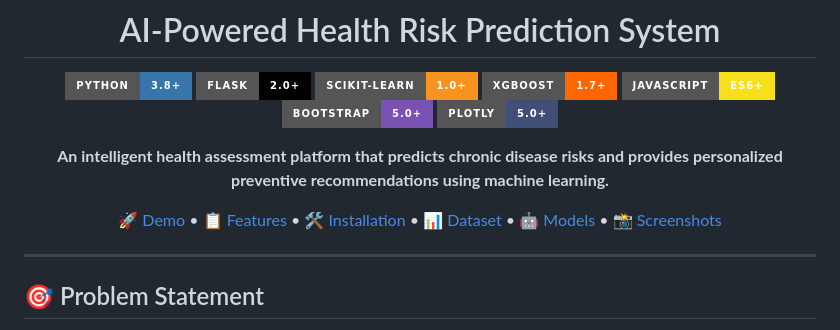
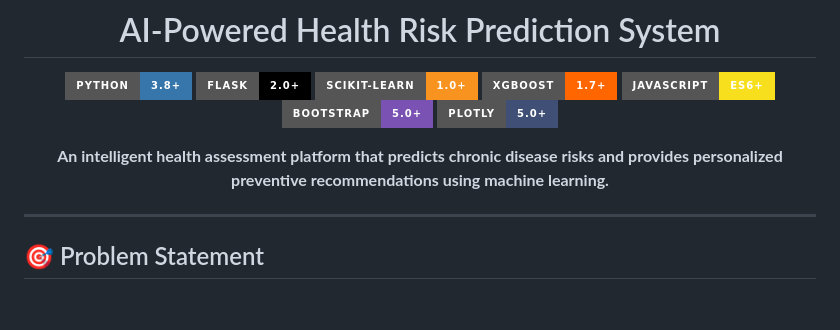
Before and after one commit to CipherSingularity/health-risk-predictor-ai, a Markdown page: README.md, the part around the change. GitHub-like rendering; badges without logos; blank space fills up the shorter version.

Commit message:
Remove navigation links from README
Removed demo, features, installation, dataset, models, and screenshots links from the README.

```diff
--- a/README.md
+++ b/README.md
@@ -12,8 +12,6 @@
 ![Plotly](https://img.shields.io/badge/Plotly-5.0+-3F4F75?style=for-the-badge&logo=plotly&logoColor=white)
 
 **An intelligent health assessment platform that predicts chronic disease risks and provides personalized preventive recommendations using machine learning.**
-
-[🚀 Demo](#demo) • [📋 Features](#features) • [🛠️ Installation](#installation) • [📊 Dataset](#dataset) • [🤖 Models](#models) • [📸 Screenshots](#screenshots)
 
 </div>
 
```
